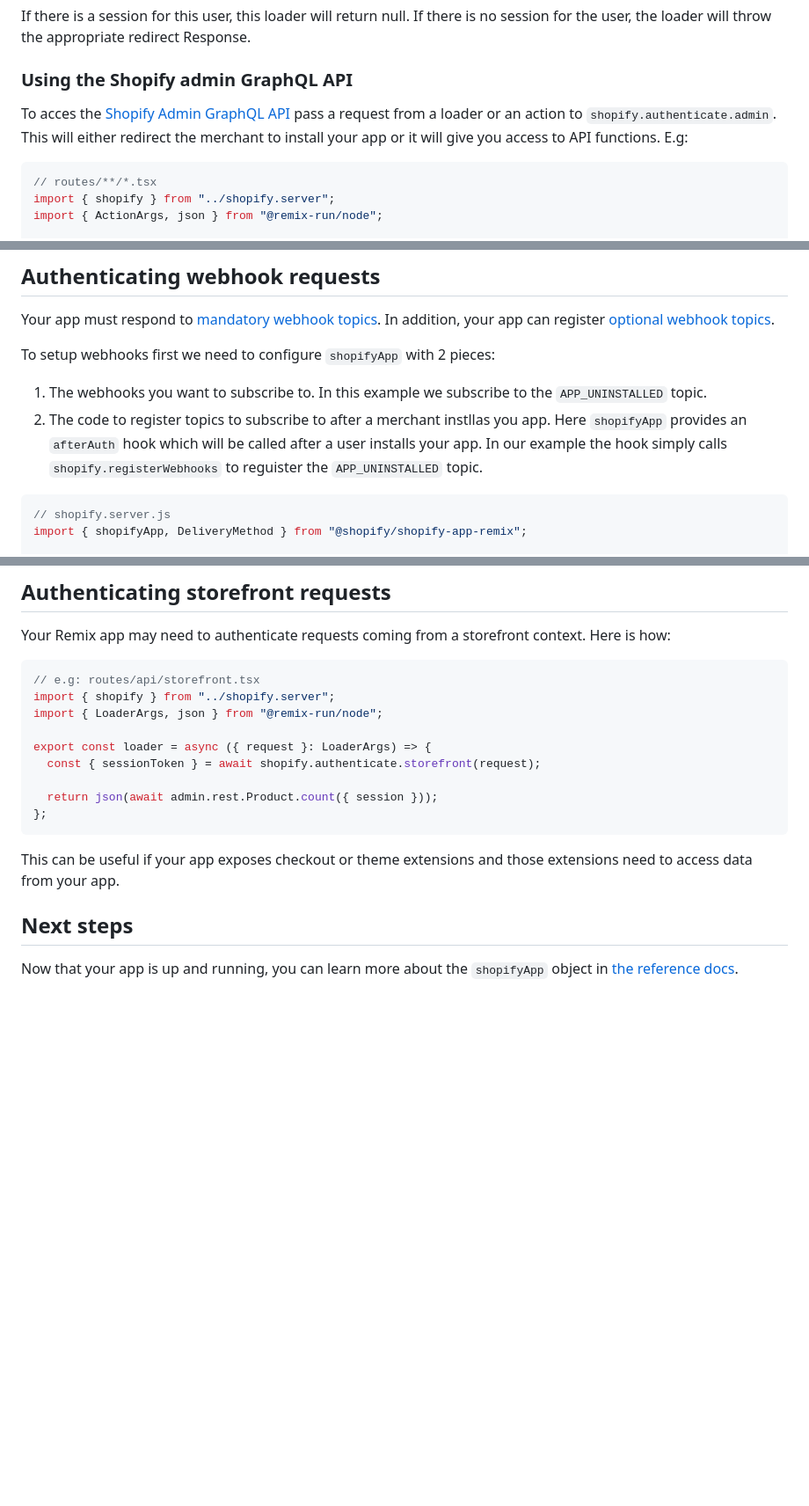
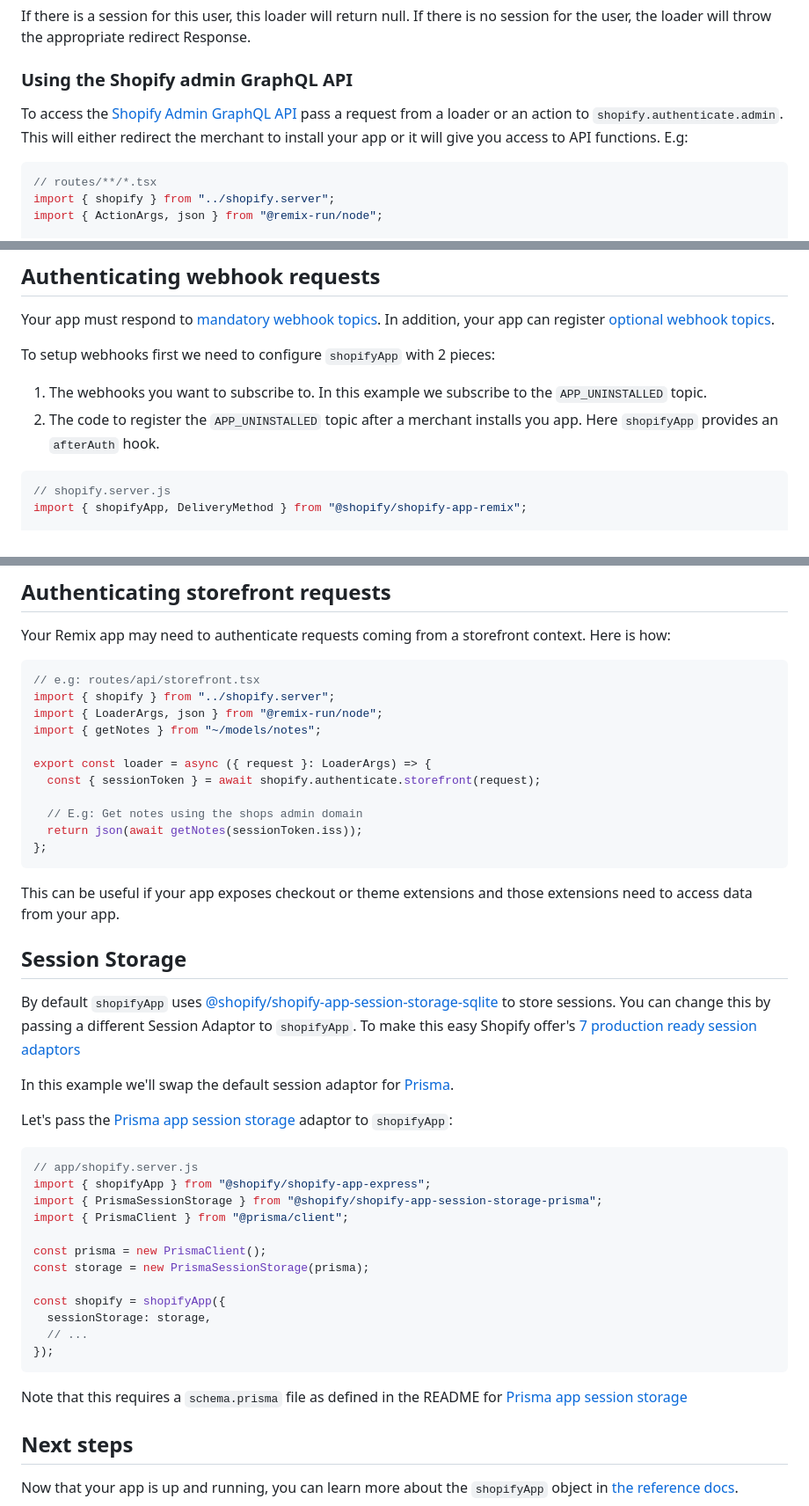
Before and after one commit to Shopify/shopify-app-template-remix, a Markdown page: shopify-app-remix/README.md, 3 parts joined by grey strips. Shown at 88% size. Drawn GitHub-style; blank space fills up the shorter version.

````diff
--- a/shopify-app-remix/README.md
+++ b/shopify-app-remix/README.md
@@ -100,7 +113,7 @@ If there is a session for this user, this loader will return null. If there is n
 
 ### Using the Shopify admin GraphQL API
 
-To acces the [Shopify Admin GraphQL API](https://shopify.dev/docs/api/admin-graphql) pass a request from a loader or an action to `shopify.authenticate.admin`. This will either redirect the merchant to install your app or it will give you access to API functions. E.g:
+To access the [Shopify Admin GraphQL API](https://shopify.dev/docs/api/admin-graphql) pass a request from a loader or an action to `shopify.authenticate.admin`. This will either redirect the merchant to install your app or it will give you access to API functions. E.g:
 
 ```ts
 // routes/**/*.tsx
@@ -167,7 +180,7 @@ Your app must respond to [mandatory webhook topics](https://shopify.dev/docs/app
 To setup webhooks first we need to configure `shopifyApp` with 2 pieces:
 
 1. The webhooks you want to subscribe to. In this example we subscribe to the `APP_UNINSTALLED` topic.
-2. The code to register topics to subscribe to after a merchant instllas you app. Here `shopifyApp` provides an `afterAuth` hook which will be called after a user installs your app. In our example the hook simply calls `shopify.registerWebhooks` to reguister the `APP_UNINSTALLED` topic.
+2. The code to register the `APP_UNINSTALLED` topic after a merchant installs you app. Here `shopifyApp` provides an `afterAuth` hook.
 
 ```ts
 // shopify.server.js
@@ -227,16 +240,43 @@ Your Remix app may need to authenticate requests coming from a storefront contex
 // e.g: routes/api/storefront.tsx
 import { shopify } from "../shopify.server";
 import { LoaderArgs, json } from "@remix-run/node";
+import { getNotes } from "~/models/notes";
 
 export const loader = async ({ request }: LoaderArgs) => {
   const { sessionToken } = await shopify.authenticate.storefront(request);
 
-  return json(await admin.rest.Product.count({ session }));
+  // E.g: Get notes using the shops admin domain
+  return json(await getNotes(sessionToken.iss));
 };
 ```
 
 This can be useful if your app exposes checkout or theme extensions and those extensions need to access data from your app.
 
+## Session Storage
+
+By default `shopifyApp` uses [@shopify/shopify-app-session-storage-sqlite](https://github.com/Shopify/shopify-app-js/tree/main/packages/shopify-app-session-storage-sqlite) to store sessions. You can change this by passing a different Session Adaptor to `shopifyApp`. To make this easy Shopify offer's [7 production ready session adaptors](https://github.com/Shopify/shopify-app-js/tree/release-candidate/packages)
+
+In this example we'll swap the default session adaptor for [Prisma](https://www.prisma.io/).
+
+Let's pass the [Prisma app session storage](https://github.com/Shopify/shopify-app-js/blob/release-candidate/packages/shopify-app-session-storage-prisma/README.md) adaptor to `shopifyApp`:
+
+```ts
+// app/shopify.server.js
+import { shopifyApp } from "@shopify/shopify-app-express";
+import { PrismaSessionStorage } from "@shopify/shopify-app-session-storage-prisma";
+import { PrismaClient } from "@prisma/client";
+
+const prisma = new PrismaClient();
+const storage = new PrismaSessionStorage(prisma);
+
+const shopify = shopifyApp({
+  sessionStorage: storage,
+  // ...
+});
+```
+
+Note that this requires a `schema.prisma` file as defined in the README for [Prisma app session storage](https://github.com/Shopify/shopify-app-js/blob/release-candidate/packages/shopify-app-session-storage-prisma/README.md)
+
 ## Next steps
 
 Now that your app is up and running, you can learn more about the `shopifyApp` object in [the reference docs](./docs/reference/shopifyApp.md).
````
Also changed, not shown: other parts of shopify-app-remix/README.md (+24 -11 lines).
